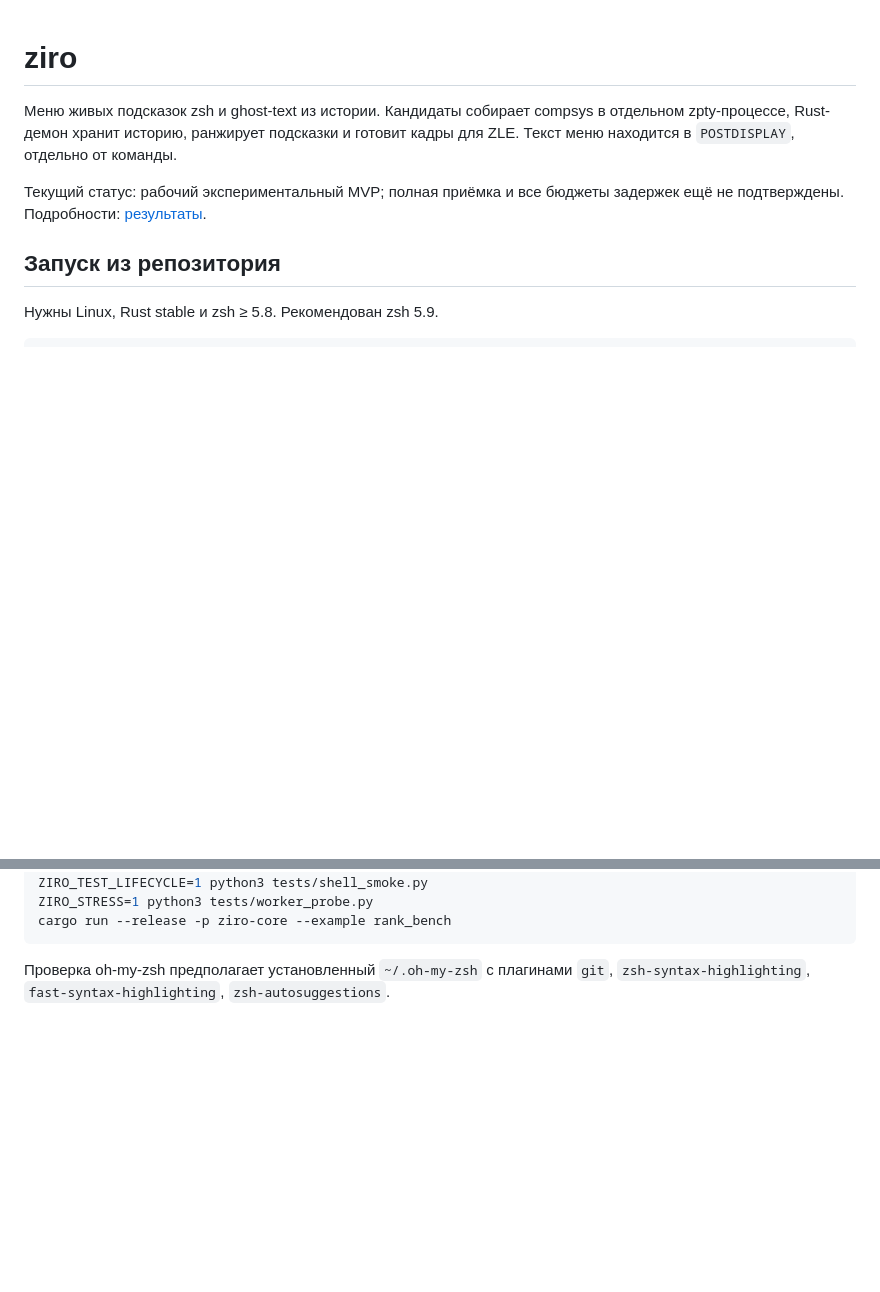
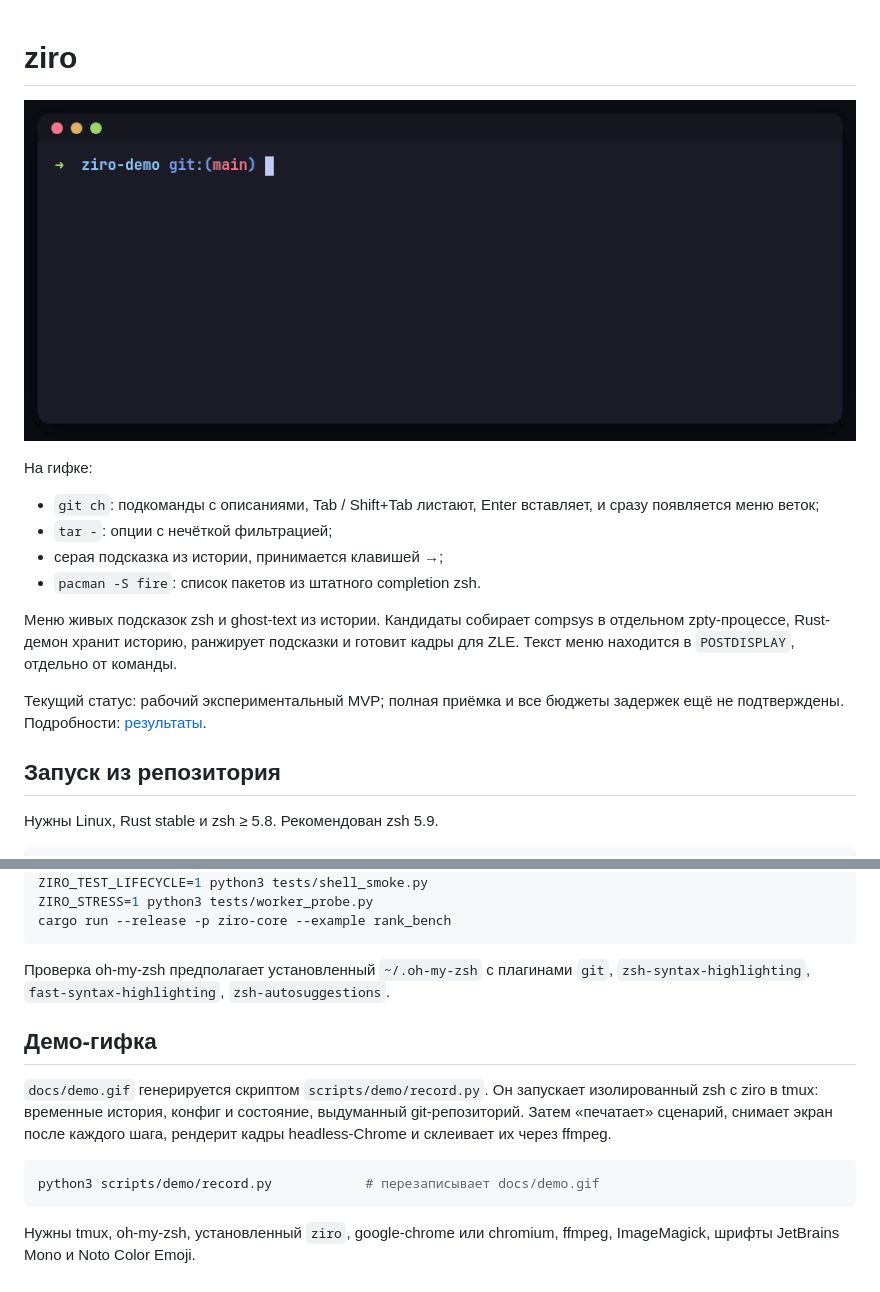
Before and after one commit to EtoNeAnanasbI95/ziro, a Markdown page: README.md, 2 parts joined by grey strips. GitHub-like rendering; pictures changed too: docs/demo.gif (added); blank space fills up the shorter version.

Commit message:
docs: demo GIF in README and its recording script

````diff
--- a/README.md
+++ b/README.md
@@ -1,4 +1,12 @@
 # ziro
+
+![ziro: меню подсказок у курсора в zsh](docs/demo.gif)
+
+На гифке:
+- `git ch`: подкоманды с описаниями, Tab / Shift+Tab листают, Enter вставляет, и сразу появляется меню веток;
+- `tar -`: опции с нечёткой фильтрацией;
+- серая подсказка из истории, принимается клавишей →;
+- `pacman -S fire`: список пакетов из штатного completion zsh.
 
 Меню живых подсказок zsh и ghost-text из истории. Кандидаты собирает compsys
 в отдельном zpty-процессе, Rust-демон хранит историю, ранжирует подсказки и
@@ -146,3 +154,17 @@ cargo run --release -p ziro-core --example rank_bench
 
 Проверка oh-my-zsh предполагает установленный `~/.oh-my-zsh` с плагинами
 `git`, `zsh-syntax-highlighting`, `fast-syntax-highlighting`, `zsh-autosuggestions`.
+
+## Демо-гифка
+
+`docs/demo.gif` генерируется скриптом `scripts/demo/record.py`. Он запускает
+изолированный zsh с ziro в tmux: временные история, конфиг и состояние,
+выдуманный git-репозиторий. Затем «печатает» сценарий, снимает экран после
+каждого шага, рендерит кадры headless-Chrome и склеивает их через ffmpeg.
+
+```sh
+python3 scripts/demo/record.py            # перезаписывает docs/demo.gif
+```
+
+Нужны tmux, oh-my-zsh, установленный `ziro`, google-chrome или chromium,
+ffmpeg, ImageMagick, шрифты JetBrains Mono и Noto Color Emoji.
````
Also changed, not shown: 1 other file.
